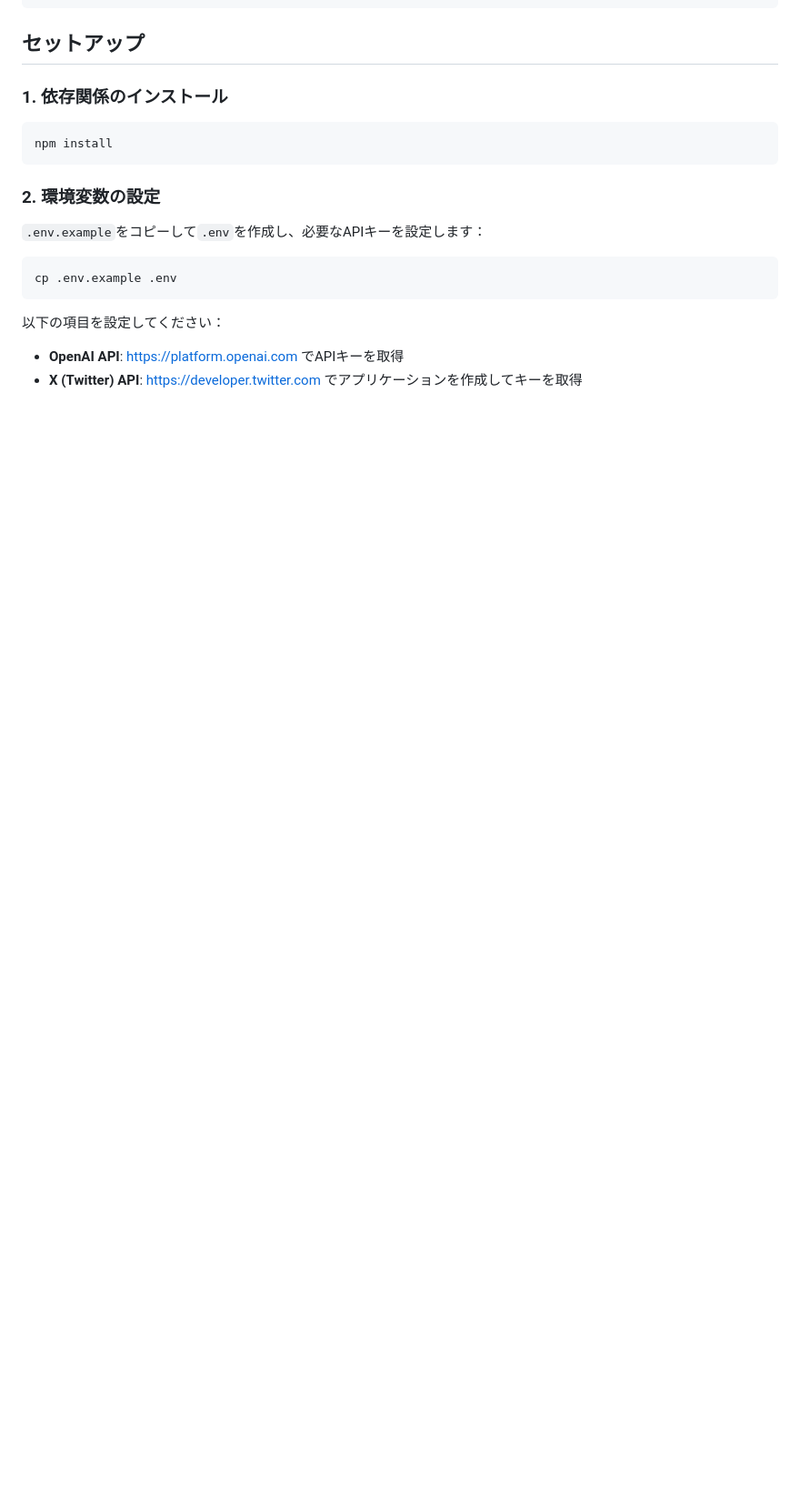
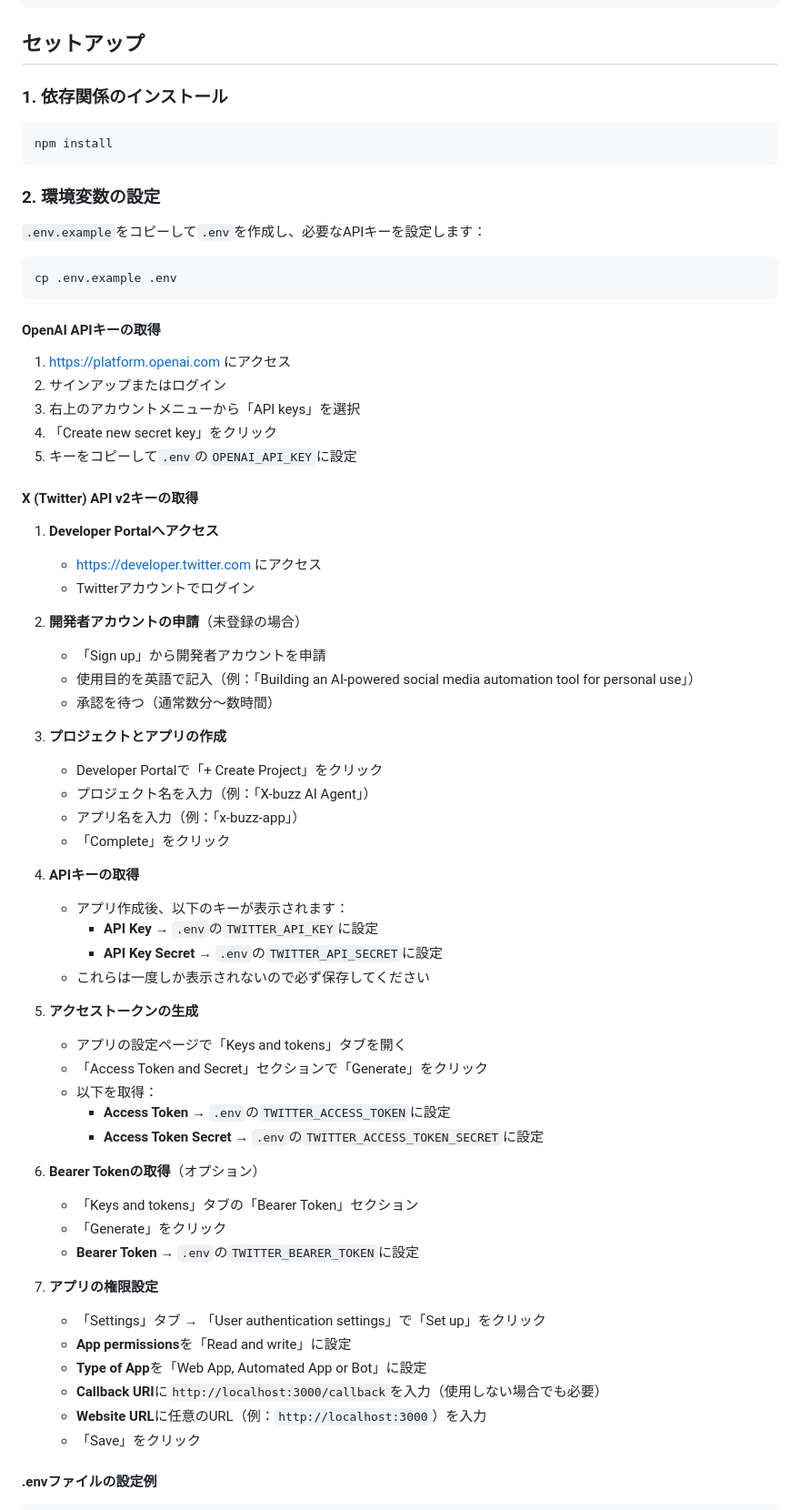
Before and after one commit to akagik/x-buzz, a Markdown page: README.md, the part around one of its changes. Shown at 91% size. GitHub-like rendering; blank space fills up the shorter version.

Commit message:
APIキー取得手順の詳細とトラブルシューティングを追加

````diff
--- a/README.md
+++ b/README.md
@@ -47,7 +47,56 @@ npm install
 cp .env.example .env
 ```
 
-以下の項目を設定してください：
+#### OpenAI APIキーの取得
 
-- **OpenAI API**: https://platform.openai.com でAPIキーを取得
-- **X (Twitter) API**: https://developer.twitter.com でアプリケーションを作成してキーを取得
+1. https://platform.openai.com にアクセス
+2. サインアップまたはログイン
+3. 右上のアカウントメニューから「API keys」を選択
+4. 「Create new secret key」をクリック
+5. キーをコピーして`.env`の`OPENAI_API_KEY`に設定
+
+#### X (Twitter) API v2キーの取得
+
+1. **Developer Portalへアクセス**
+   - https://developer.twitter.com にアクセス
+   - Twitterアカウントでログイン
+
+2. **開発者アカウントの申請**（未登録の場合）
+   - 「Sign up」から開発者アカウントを申請
+   - 使用目的を英語で記入（例：「Building an AI-powered social media automation tool for personal use」）
+   - 承認を待つ（通常数分〜数時間）
+
+3. **プロジェクトとアプリの作成**
+   - Developer Portalで「+ Create Project」をクリック
+   - プロジェクト名を入力（例：「X-buzz AI Agent」）
+   - アプリ名を入力（例：「x-buzz-app」）
+   - 「Complete」をクリック
+
+4. **APIキーの取得**
+   - アプリ作成後、以下のキーが表示されます：
+     - **API Key** → `.env`の`TWITTER_API_KEY`に設定
+     - **API Key Secret** → `.env`の`TWITTER_API_SECRET`に設定
+   - これらは一度しか表示されないので必ず保存してください
+
+5. **アクセストークンの生成**
+   - アプリの設定ページで「Keys and tokens」タブを開く
+   - 「Access Token and Secret」セクションで「Generate」をクリック
+   - 以下を取得：
+     - **Access Token** → `.env`の`TWITTER_ACCESS_TOKEN`に設定
+     - **Access Token Secret** → `.env`の`TWITTER_ACCESS_TOKEN_SECRET`に設定
+
+6. **Bearer Tokenの取得**（オプション）
+   - 「Keys and tokens」タブの「Bearer Token」セクション
+   - 「Generate」をクリック
+   - **Bearer Token** → `.env`の`TWITTER_BEARER_TOKEN`に設定
+
+7. **アプリの権限設定**
+   - 「Settings」タブ → 「User authentication settings」で「Set up」をクリック
+   - **App permissions**を「Read and write」に設定
+   - **Type of App**を「Web App, Automated App or Bot」に設定
+   - **Callback URI**に`http://localhost:3000/callback`を入力（使用しない場合でも必要）
+   - **Website URL**に任意のURL（例：`http://localhost:3000`）を入力
+   - 「Save」をクリック
+
+#### .envファイルの設定例
+
````
Also changed, not shown: other parts of README.md (+34 -0 lines).
